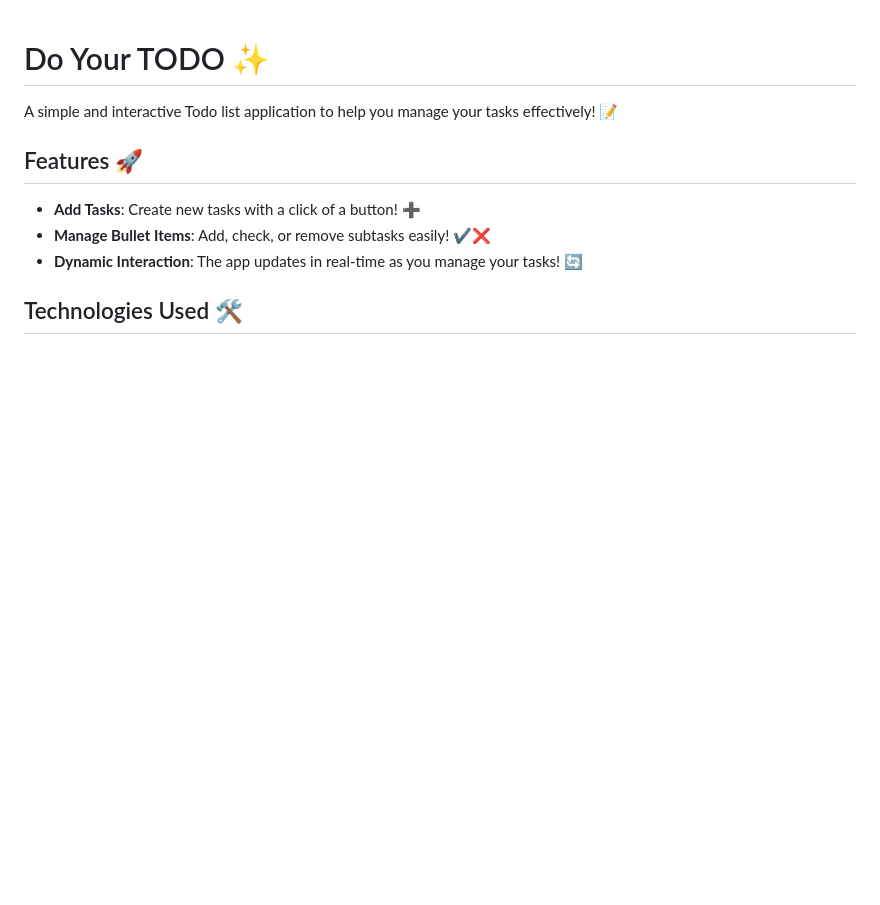
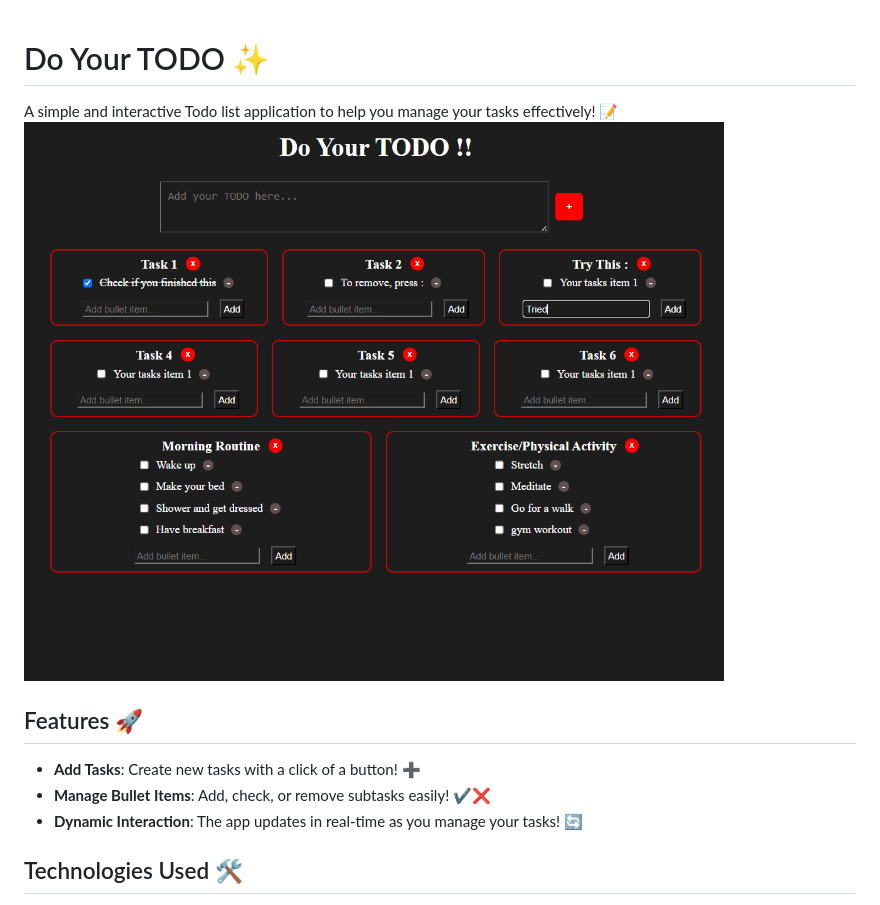
Before and after one commit to Arpan-Saha-25/TODO-list-organizer, a Markdown page: README.md, the part around the change printed below. Drawn GitHub-style; pictures changed too: image.png (added); blank space fills up the shorter version.

Commit message:
adding image to md

```diff
--- a/README.md
+++ b/README.md
@@ -1,6 +1,7 @@
 # Do Your TODO ✨
 
 A simple and interactive Todo list application to help you manage your tasks effectively! 📝
+![Image](image.png)
 
 ## Features 🚀
 - **Add Tasks**: Create new tasks with a click of a button! ➕
```
Also changed, not shown: other parts of README.md (+1 -1 lines), 1 other file.
